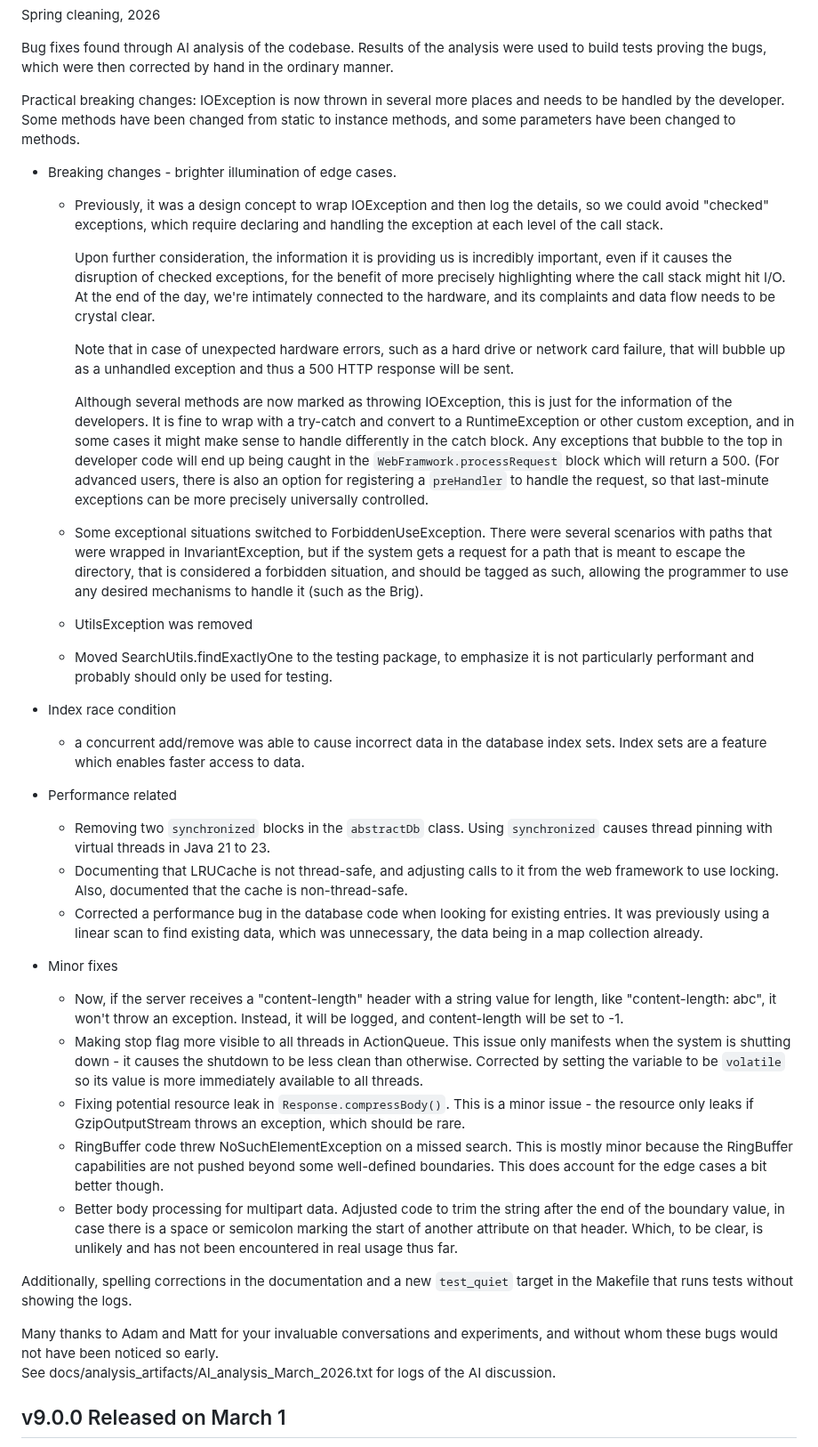
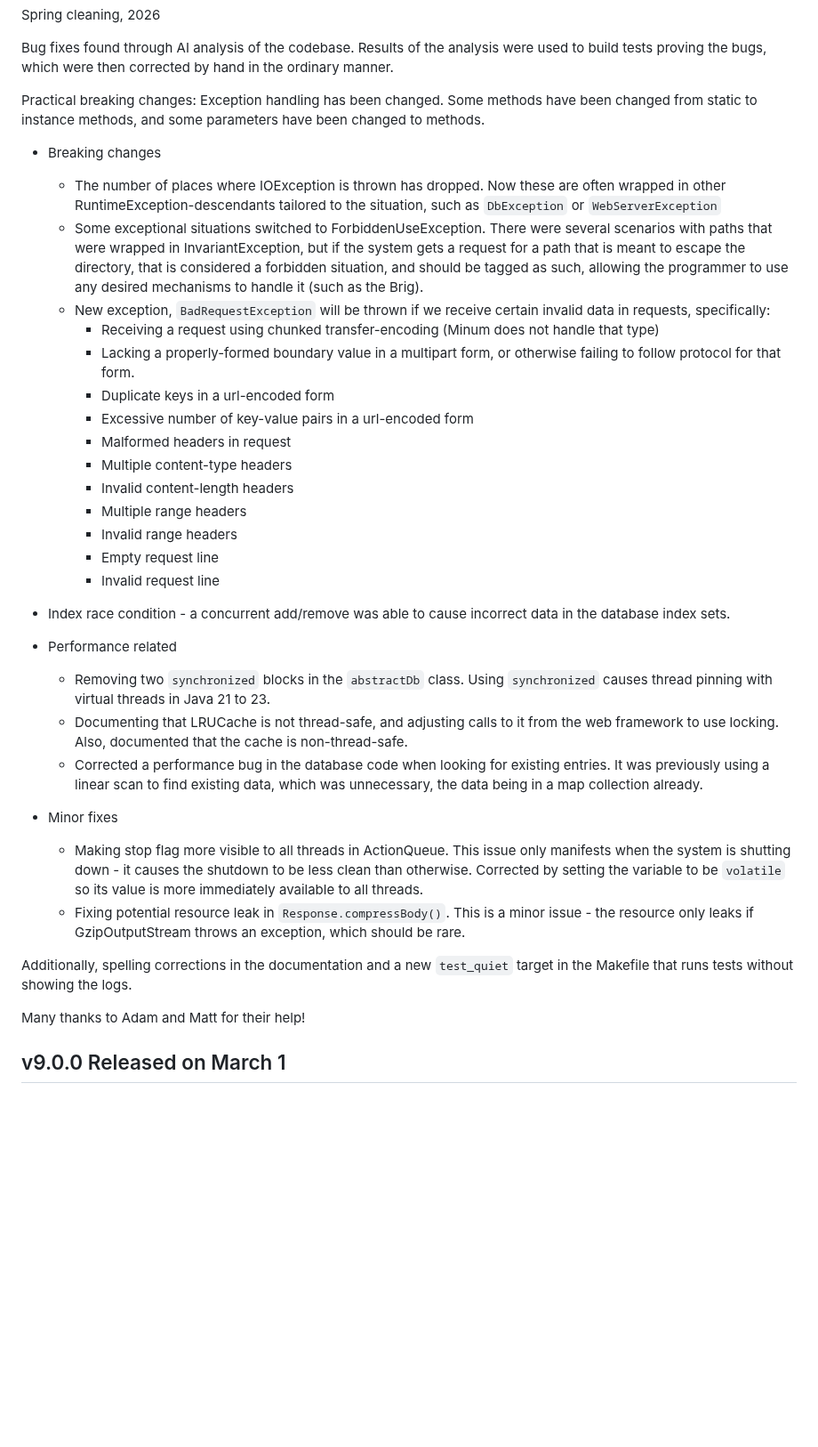
Before and after one commit to byronka/minum, a Markdown page: RELEASE_NOTES.md, the part around the change. Shown at 89% size. GitHub-like rendering; blank space fills up the shorter version.

Commit message:
update notes

```diff
--- a/RELEASE_NOTES.md
+++ b/RELEASE_NOTES.md
@@ -24,46 +24,35 @@ Bug fixes found through AI analysis of the codebase.  Results of the analysis we
 used to build tests proving the bugs, which were then corrected by hand in the ordinary
 manner.
 
-Practical breaking changes: IOException is now thrown in several more places and needs
-to be handled by the developer.  Some methods have been changed from static to instance
-methods, and some parameters have been changed to methods.
+Practical breaking changes: Exception handling has been changed.  Some methods have been
+changed from static to instance methods, and some parameters have been changed to methods.
 
-* Breaking changes - brighter illumination of edge cases.
-  * Previously, it was a design concept to wrap IOException and then log
-    the details, so we could avoid "checked" exceptions, which require declaring
-    and handling the exception at each level of the call stack.
-
-    Upon further consideration, the information it is providing us
-    is incredibly important, even if it causes the disruption of checked exceptions,
-    for the benefit of more precisely highlighting where the call stack might hit I/O.
-    At the end of the day, we're intimately connected to the hardware, and its complaints
-    and data flow needs to be crystal clear.
-
-    Note that in case of unexpected hardware errors, such as a hard drive or network
-    card failure, that will bubble up as a unhandled exception and thus a 500 HTTP response
-    will be sent.
-
-    Although several methods are now marked as throwing IOException, this is just
-    for the information of the developers.  It is fine to wrap with a try-catch
-    and convert to a RuntimeException or other custom exception, and in some cases
-    it might make sense to handle differently in the catch block.  Any exceptions
-    that bubble to the top in developer code will end up being caught in the
-    `WebFramwork.processRequest` block which will return a 500.  (For advanced
-    users, there is also an option for registering a `preHandler` to handle the request, so
-    that last-minute exceptions can be more precisely universally controlled.
-
+* Breaking changes
+  * The number of places where IOException is thrown has dropped.  Now these
+    are often wrapped in other RuntimeException-descendants tailored to the situation,
+    such as `DbException` or `WebServerException`
   * Some exceptional situations switched to ForbiddenUseException.
     There were several scenarios with paths that were wrapped in InvariantException, but if
     the system gets a request for a path that is meant to escape the directory,
     that is considered a forbidden situation, and should be tagged as such, allowing
     the programmer to use any desired mechanisms to handle it (such as the Brig).
-  * UtilsException was removed
-  * Moved SearchUtils.findExactlyOne to the testing package, to emphasize it is not
-    particularly performant and probably should only be used for testing.
+  * New exception, `BadRequestException` will be thrown if we receive certain invalid
+    data in requests, specifically:
+    * Receiving a request using chunked transfer-encoding (Minum does not handle that type)
+    * Lacking a properly-formed boundary value in a multipart form, or otherwise failing
+      to follow protocol for that form.
+    * Duplicate keys in a url-encoded form
+    * Excessive number of key-value pairs in a url-encoded form
+    * Malformed headers in request
+    * Multiple content-type headers
+    * Invalid content-length headers
+    * Multiple range headers
+    * Invalid range headers
+    * Empty request line
+    * Invalid request line
 
-* Index race condition
-  * a concurrent add/remove was able to cause incorrect data in the database index
-    sets.  Index sets are a feature which enables faster access to data.
+* Index race condition - a concurrent add/remove was able to cause incorrect
+  data in the database index sets.
 
 * Performance related
   * Removing two `synchronized` blocks in the `abstractDb` class.  Using
@@ -76,9 +65,6 @@ methods, and some parameters have been changed to methods.
     data, which was unnecessary, the data being in a map collection already.
 
 * Minor fixes
-  * Now, if the server receives a "content-length" header with a string
-    value for length, like "content-length: abc", it won't throw an exception.
-    Instead, it will be logged, and content-length will be set to -1.
   * Making stop flag more visible to all threads in ActionQueue. This
     issue only manifests when the system is shutting down - it causes
     the shutdown to be less clean than otherwise.  Corrected by setting
@@ -87,22 +73,11 @@ methods, and some parameters have been changed to methods.
   * Fixing potential resource leak in `Response.compressBody()`. This is
     a minor issue - the resource only leaks if GzipOutputStream throws
     an exception, which should be rare.
-  * RingBuffer code threw NoSuchElementException on a missed search. This
-    is mostly minor because the RingBuffer capabilities are not pushed
-    beyond some well-defined boundaries.  This does account for the edge
-    cases a bit better though.
-  * Better body processing for multipart data.  Adjusted code to trim the
-    string after the end of the boundary value, in case there is a space
-    or semicolon marking the start of another attribute on that header. Which,
-    to be clear, is unlikely and has not been encountered in real usage
-    thus far.
 
 Additionally, spelling corrections in the documentation and a new `test_quiet` target
 in the Makefile that runs tests without showing the logs.
 
-Many thanks to Adam and Matt for your invaluable conversations and experiments, and
-without whom these bugs would not have been noticed so early.
-See docs/analysis_artifacts/AI_analysis_March_2026.txt for logs of the AI discussion.
+Many thanks to Adam and Matt for their help!
 
 v9.0.0 Released on March 1
 --------------------------
```
